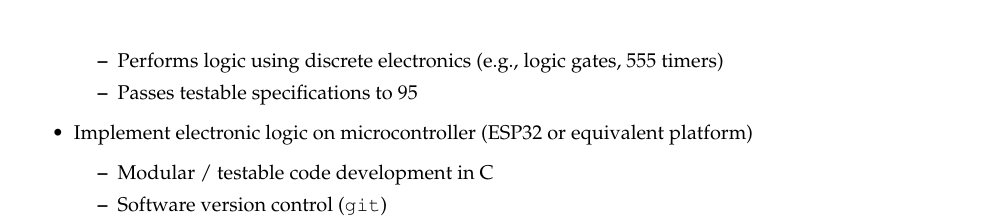
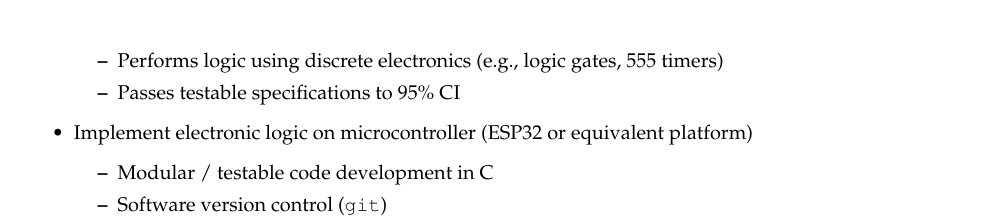
Before and after one commit to mlp6/MedTech-Prototyping-Skills, a LaTeX document (syllabus/Prototyping-S23-Syllabus-Palmeri.tex): part of page 2 of 6, cut so that both start at the same text. Compiled offline with LaTeX, dvips and Ghostscript.

Commit message:
fix typo

```diff
--- a/syllabus/Prototyping-S23-Syllabus-Palmeri.tex
+++ b/syllabus/Prototyping-S23-Syllabus-Palmeri.tex
@@ -98,7 +98,7 @@ Upon completion of this course, students should be able to:
         \item Accepts analog and digital user input
         \item Outputs analog and digital outputs
         \item Performs logic using discrete electronics (e.g., logic gates, 555 timers)
-        \item Passes testable specifications to 95% CI
+        \item Passes testable specifications to 95\% CI
     \end{itemize}
     \item Implement electronic logic on microcontroller (ESP32 or equivalent platform)
     \begin{itemize}
```
